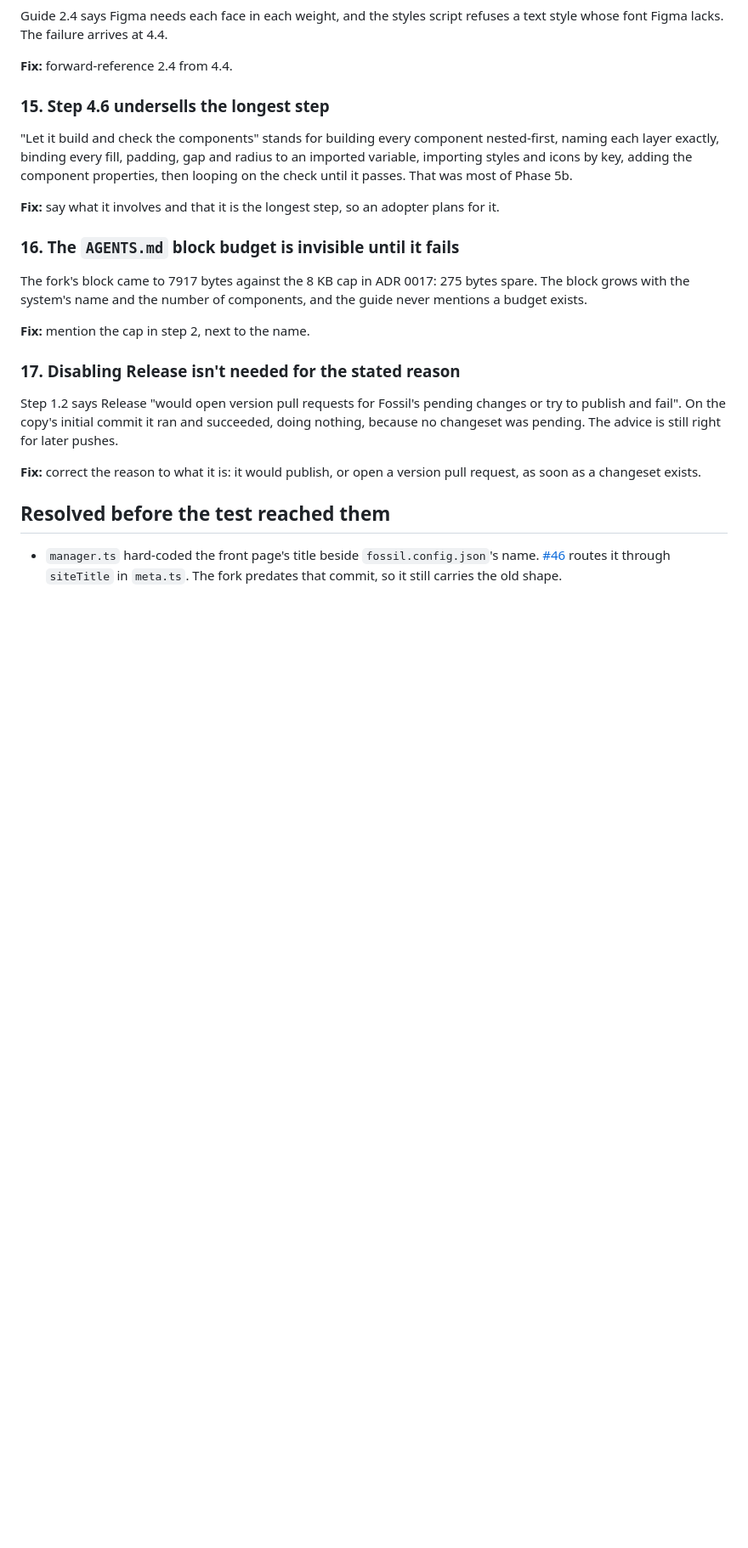
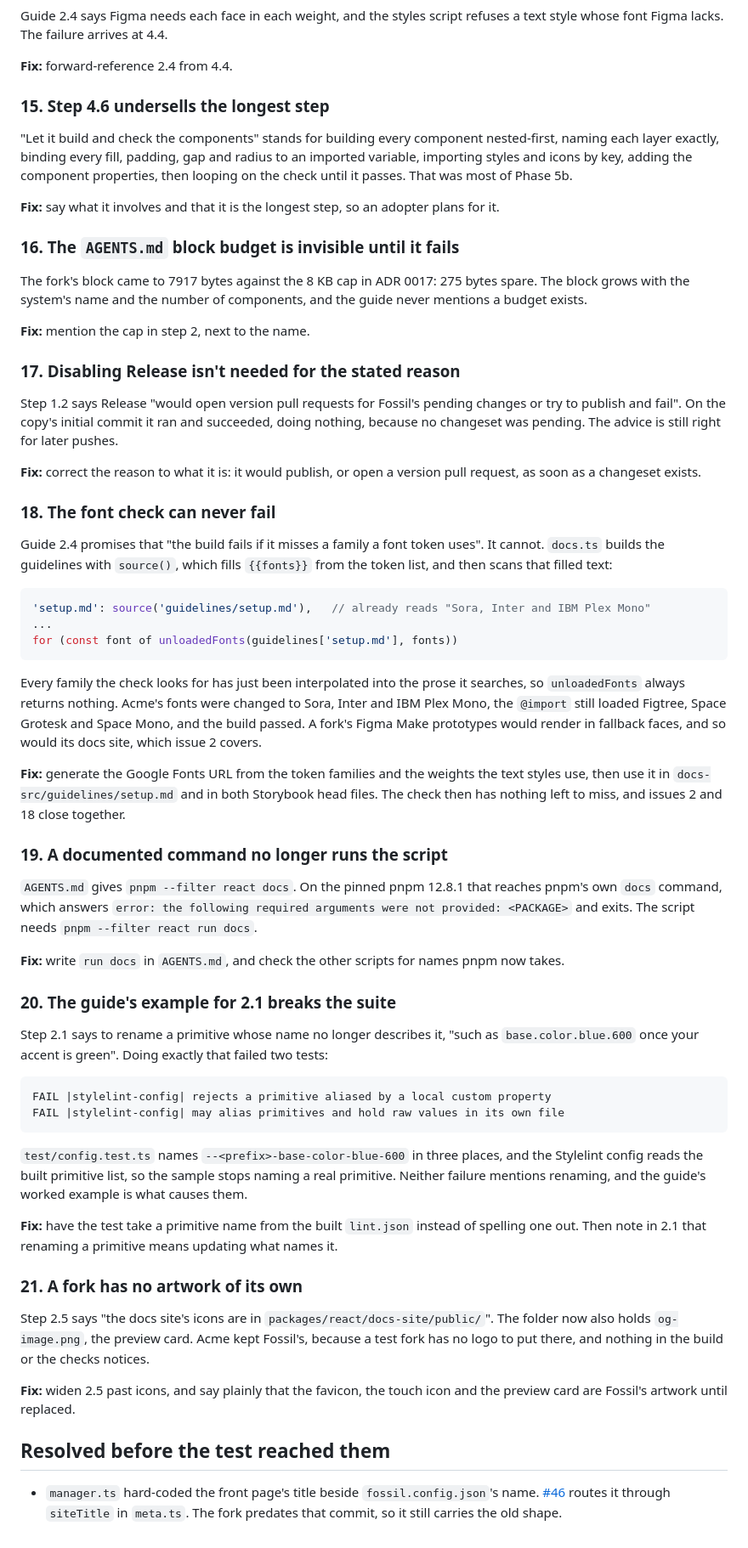
Before and after one commit to ibrahimmoazzam/fossil-design, a Markdown page: docs/fork-test.md, the part around one of its changes. Shown at 85% size. Rendered like a GitHub page; blank space fills up the shorter version.

Commit message:
docs: log what steps 1.5 and 2 of the fork test found

````diff
--- a/docs/fork-test.md
+++ b/docs/fork-test.md
@@ -162,6 +167,45 @@ Step 1.2 says Release "would open version pull requests for Fossil's pending cha
 
 **Fix:** correct the reason to what it is: it would publish, or open a version pull request, as soon as a changeset exists.
 
+### 18. The font check can never fail
+
+Guide 2.4 promises that "the build fails if it misses a family a font token uses". It cannot. `docs.ts` builds the guidelines with `source()`, which fills `{{fonts}}` from the token list, and then scans that filled text:
+
+```ts
+'setup.md': source('guidelines/setup.md'),   // already reads "Sora, Inter and IBM Plex Mono"
+...
+for (const font of unloadedFonts(guidelines['setup.md'], fonts))
+```
+
+Every family the check looks for has just been interpolated into the prose it searches, so `unloadedFonts` always returns nothing. Acme's fonts were changed to Sora, Inter and IBM Plex Mono, the `@import` still loaded Figtree, Space Grotesk and Space Mono, and the build passed. A fork's Figma Make prototypes would render in fallback faces, and so would its docs site, which issue 2 covers.
+
+**Fix:** generate the Google Fonts URL from the token families and the weights the text styles use, then use it in `docs-src/guidelines/setup.md` and in both Storybook head files. The check then has nothing left to miss, and issues 2 and 18 close together.
+
+### 19. A documented command no longer runs the script
+
+`AGENTS.md` gives `pnpm --filter react docs`. On the pinned pnpm 12.8.1 that reaches pnpm's own `docs` command, which answers `error: the following required arguments were not provided: <PACKAGE>` and exits. The script needs `pnpm --filter react run docs`.
+
+**Fix:** write `run docs` in `AGENTS.md`, and check the other scripts for names pnpm now takes.
+
+### 20. The guide's example for 2.1 breaks the suite
+
+Step 2.1 says to rename a primitive whose name no longer describes it, "such as `base.color.blue.600` once your accent is green". Doing exactly that failed two tests:
+
+```
+FAIL |stylelint-config| rejects a primitive aliased by a local custom property
+FAIL |stylelint-config| may alias primitives and hold raw values in its own file
+```
+
+`test/config.test.ts` names `--<prefix>-base-color-blue-600` in three places, and the Stylelint config reads the built primitive list, so the sample stops naming a real primitive. Neither failure mentions renaming, and the guide's worked example is what causes them.
+
+**Fix:** have the test take a primitive name from the built `lint.json` instead of spelling one out. Then note in 2.1 that renaming a primitive means updating what names it.
+
+### 21. A fork has no artwork of its own
+
+Step 2.5 says "the docs site's icons are in `packages/react/docs-site/public/`". The folder now also holds `og-image.png`, the preview card. Acme kept Fossil's, because a test fork has no logo to put there, and nothing in the build or the checks notices.
+
+**Fix:** widen 2.5 past icons, and say plainly that the favicon, the touch icon and the preview card are Fossil's artwork until replaced.
+
 ## Resolved before the test reached them
 
 - `manager.ts` hard-coded the front page's title beside `fossil.config.json`'s name. [#46](https://github.com/ibrahimmoazzam/fossil-design/pull/46) routes it through `siteTitle` in `meta.ts`. The fork predates that commit, so it still carries the old shape.
````
Also changed, not shown: other parts of docs/fork-test.md (+5 -0 lines).
